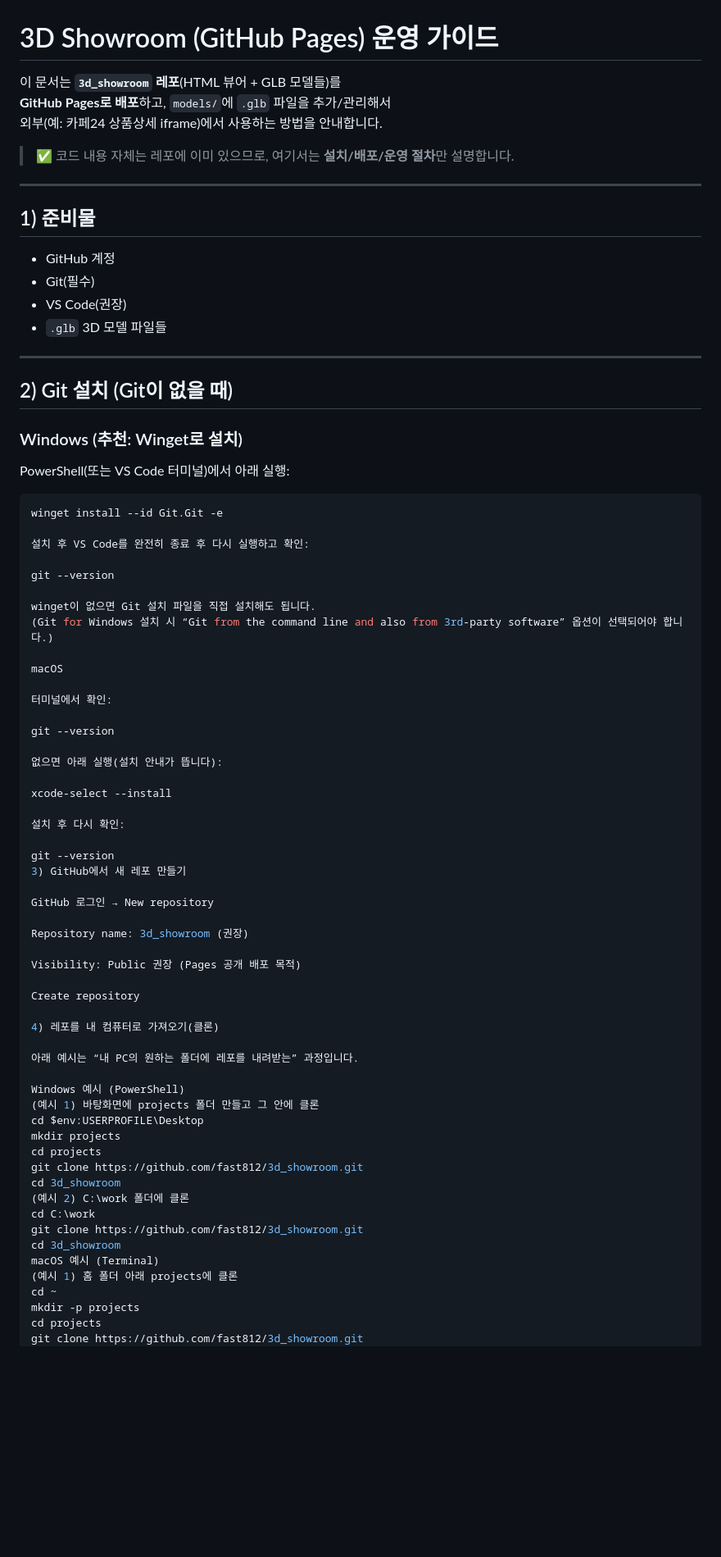
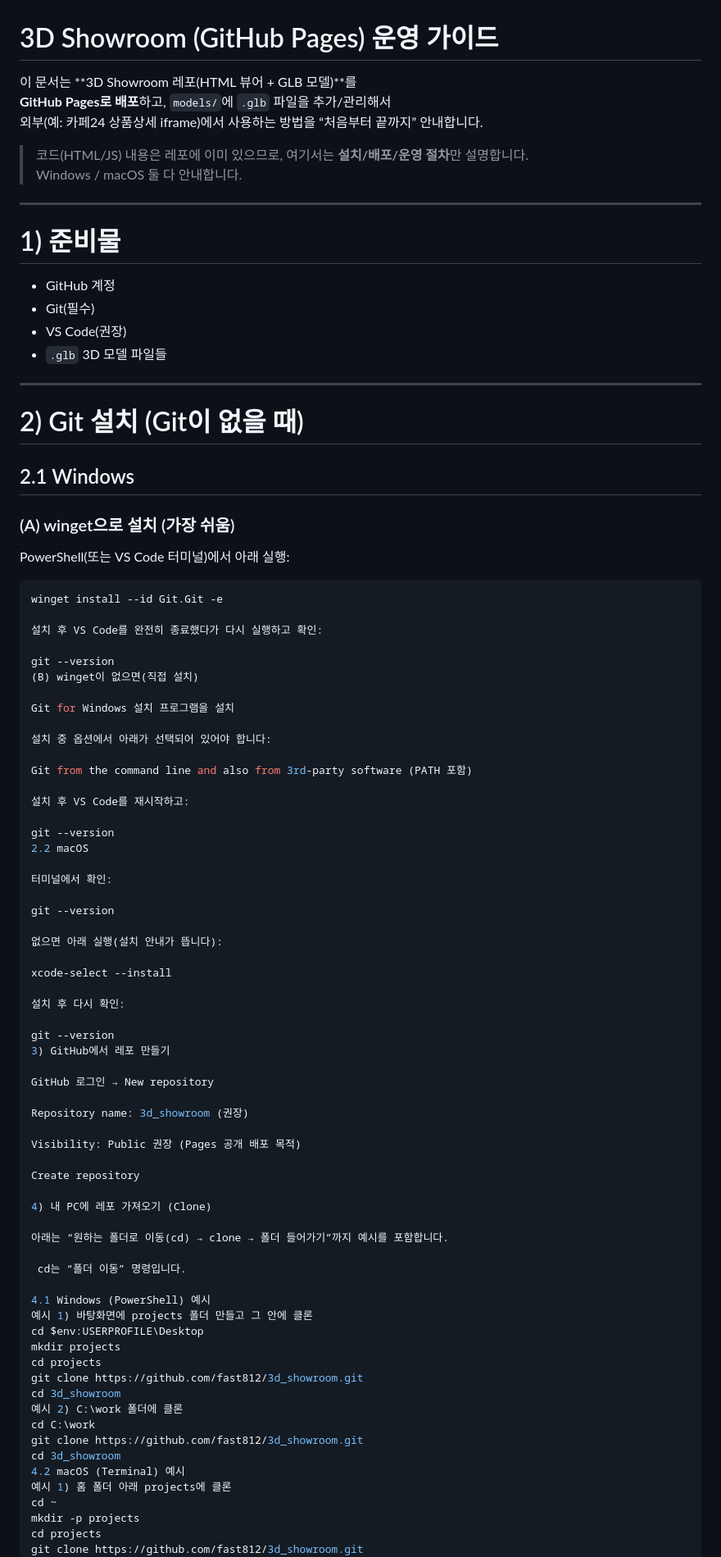
Before and after one commit to fast812/3d_showroom, a Markdown page: README.md, the part around one of its changes. Shown at 82% size. Rendered like a GitHub page; blank space fills up the shorter version.

````diff
--- a/README.md
+++ b/README.md
@@ -1,14 +1,15 @@
 # 3D Showroom (GitHub Pages) 운영 가이드
 
-이 문서는 **`3d_showroom` 레포**(HTML 뷰어 + GLB 모델들)를
+이 문서는 **3D Showroom 레포(HTML 뷰어 + GLB 모델)**를
 **GitHub Pages로 배포**하고, `models/`에 `.glb` 파일을 추가/관리해서
-외부(예: 카페24 상품상세 iframe)에서 사용하는 방법을 안내합니다.
+외부(예: 카페24 상품상세 iframe)에서 사용하는 방법을 “처음부터 끝까지” 안내합니다.
 
-> ✅ 코드 내용 자체는 레포에 이미 있으므로, 여기서는 **설치/배포/운영 절차**만 설명합니다.
+> 코드(HTML/JS) 내용은 레포에 이미 있으므로, 여기서는 **설치/배포/운영 절차**만 설명합니다.
+> Windows / macOS 둘 다 안내합니다.
 
 ---
 
-## 1) 준비물
+# 1) 준비물
 
 - GitHub 계정
 - Git(필수)
@@ -17,22 +18,31 @@
 
 ---
 
-## 2) Git 설치 (Git이 없을 때)
+# 2) Git 설치 (Git이 없을 때)
 
-### Windows (추천: Winget로 설치)
+## 2.1 Windows
+
+### (A) winget으로 설치 (가장 쉬움)
 PowerShell(또는 VS Code 터미널)에서 아래 실행:
 
 ```powershell
 winget install --id Git.Git -e
 
-설치 후 VS Code를 완전히 종료 후 다시 실행하고 확인:
+설치 후 VS Code를 완전히 종료했다가 다시 실행하고 확인:
 
 git --version
+(B) winget이 없으면(직접 설치)
 
-winget이 없으면 Git 설치 파일을 직접 설치해도 됩니다.
-(Git for Windows 설치 시 “Git from the command line and also from 3rd-party software” 옵션이 선택되어야 합니다.)
+Git for Windows 설치 프로그램을 설치
 
-macOS
+설치 중 옵션에서 아래가 선택되어 있어야 합니다:
+
+Git from the command line and also from 3rd-party software (PATH 포함)
+
+설치 후 VS Code를 재시작하고:
+
+git --version
+2.2 macOS
 
 터미널에서 확인:
 
@@ -45,7 +55,7 @@ xcode-select --install
 설치 후 다시 확인:
 
 git --version
-3) GitHub에서 새 레포 만들기
+3) GitHub에서 레포 만들기
 
 GitHub 로그인 → New repository
 
@@ -55,23 +65,25 @@ Visibility: Public 권장 (Pages 공개 배포 목적)
 
 Create repository
 
-4) 레포를 내 컴퓨터로 가져오기(클론)
+4) 내 PC에 레포 가져오기 (Clone)
 
-아래 예시는 “내 PC의 원하는 폴더에 레포를 내려받는” 과정입니다.
+아래는 “원하는 폴더로 이동(cd) → clone → 폴더 들어가기”까지 예시를 포함합니다.
 
-Windows 예시 (PowerShell)
-(예시 1) 바탕화면에 projects 폴더 만들고 그 안에 클론
+ cd는 “폴더 이동” 명령입니다.
+
+4.1 Windows (PowerShell) 예시
+예시 1) 바탕화면에 projects 폴더 만들고 그 안에 클론
 cd $env:USERPROFILE\Desktop
 mkdir projects
 cd projects
 git clone https://github.com/fast812/3d_showroom.git
 cd 3d_showroom
-(예시 2) C:\work 폴더에 클론
+예시 2) C:\work 폴더에 클론
 cd C:\work
 git clone https://github.com/fast812/3d_showroom.git
 cd 3d_showroom
-macOS 예시 (Terminal)
-(예시 1) 홈 폴더 아래 projects에 클론
+4.2 macOS (Terminal) 예시
+예시 1) 홈 폴더 아래 projects에 클론
 cd ~
 mkdir -p projects
 cd projects
````
Also changed, not shown: other parts of README.md (+35 -48 lines).
